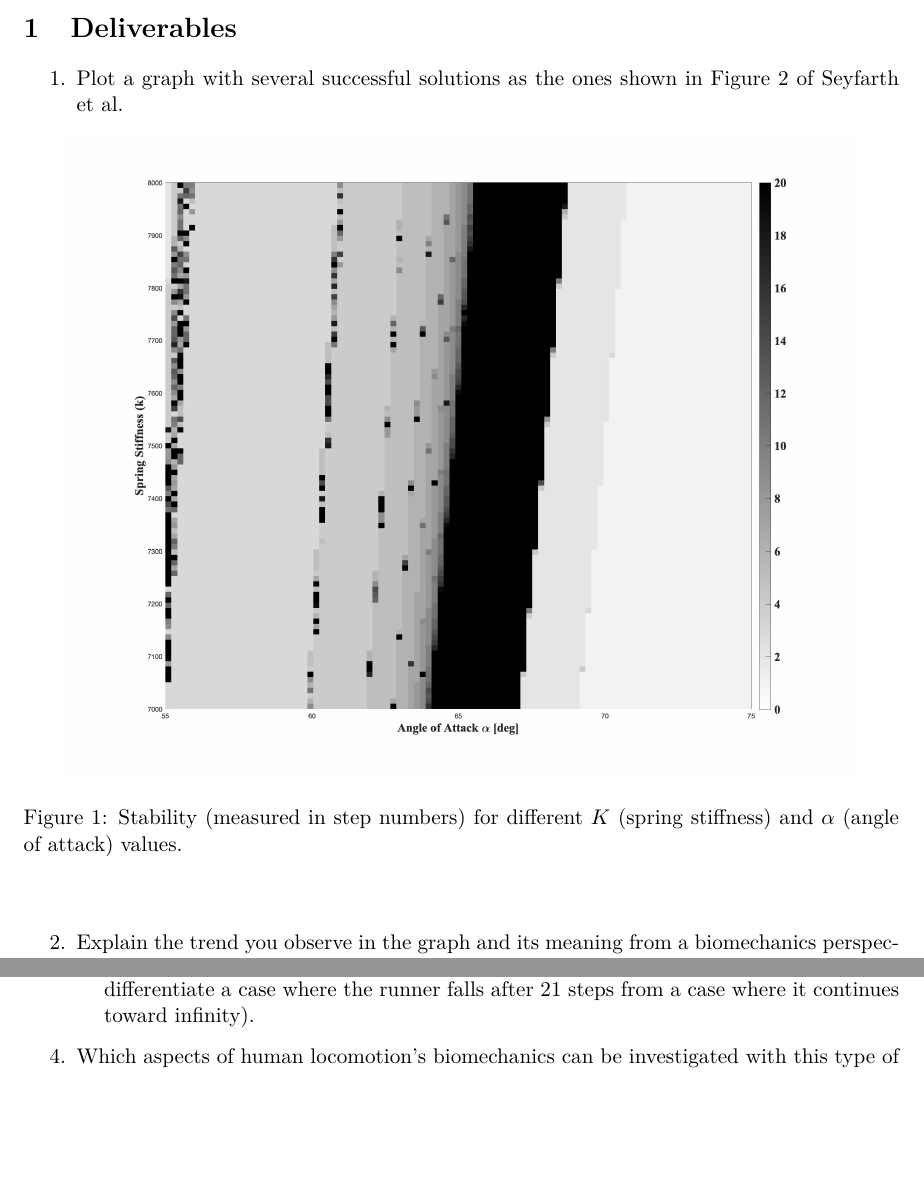
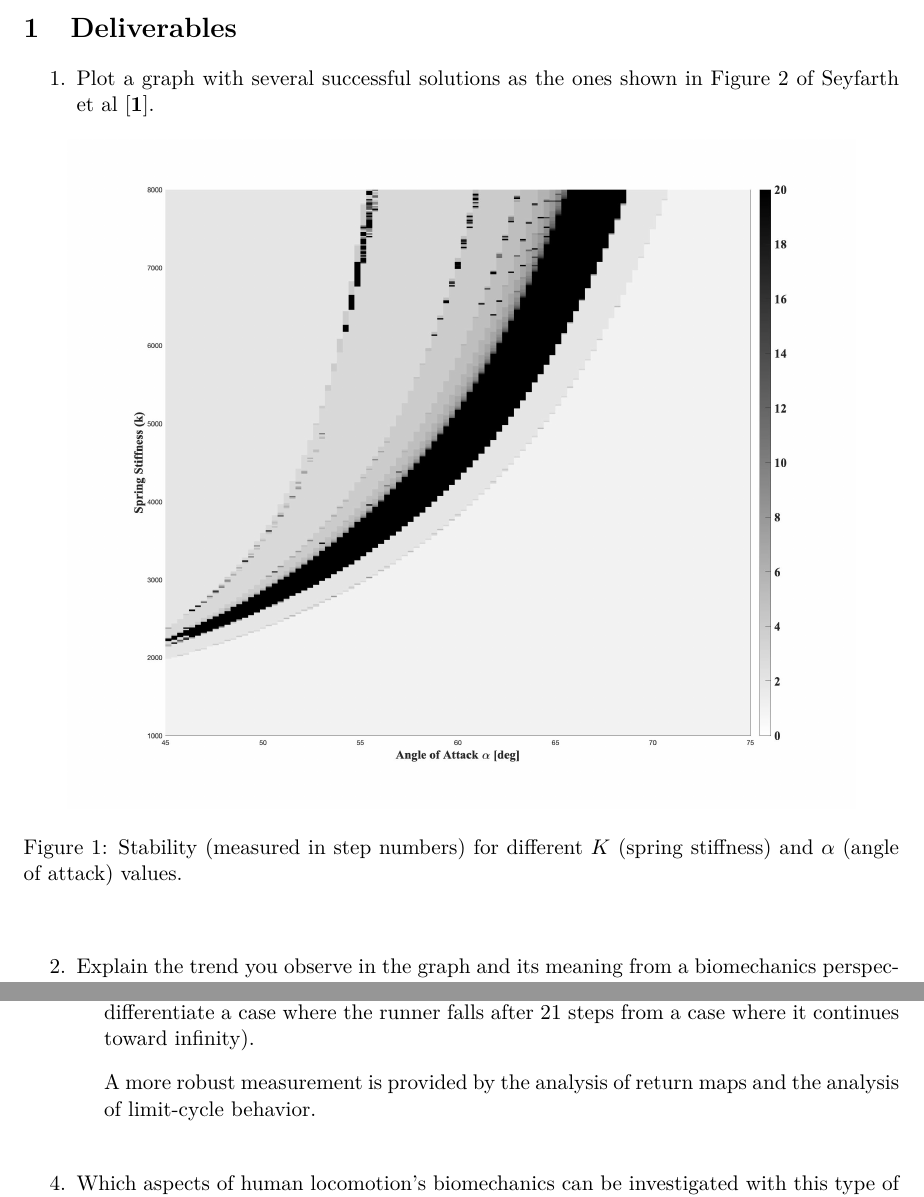
Before and after one commit to RenardDesNeiges/AnMod_3, a LaTeX document (report/report.tex): two parts of pages 1 and 2 of 2 before the commit and two parts of pages 1 and 2 of 3 after it, joined at a grey line, cut so that both start at the same text, the shorter picture padded with empty space. Compiled offline with pdfLaTeX.

Commit message:
simulation du turfu qui a pris 45 min de calcul ptn

```diff
--- a/report/report.tex
+++ b/report/report.tex
@@ -56,11 +56,11 @@
 \section{Deliverables}
 
 \begin{enumerate}
-    \item Plot a graph with several successful solutions as the ones shown in Figure 2 of Seyfarth et al.
+    \item Plot a graph with several successful solutions as the ones shown in Figure 2 of Seyfarth et al \cite{1}.
     \begin{adjustwidth}{0.5cm}{}
         \begin{figure}[h!]
             \centering
-            \includegraphics[width=0.9\textwidth]{screens/plot_2.jpg}
+            \includegraphics[width=0.9\textwidth]{screens/fig_4.jpg}
             \caption{Stability (measured in step numbers) for different $K$ (spring stiffness) and $\alpha$ (angle of attack) values.}
             \label{stability_domain}
         \end{figure}
@@ -76,6 +76,9 @@
     \item Do you think counting the number of steps is a good measure of stability? How can a Return Map (or Poincaré Map) be used to evaluate the system's stability? For more details on this method, please refer to the lecture notes as well as the reference.
     \begin{adjustwidth}{0.5cm}{}
         Counting the number of steps provides an estimation of running stability and accurately detects unstable systems in cases when the modeled runner falls in a short number of step but has the major disadvantage of providing no absolute guarantee for stability in cases where the system does not fall for a high number of steps (this metric cannot differentiate a case where the runner falls after 21 steps from a case where it continues toward infinity).
+        \BlankLine
+        A more robust measurement is provided by the analysis of return maps and the analysis of limit-cycle behavior.
+        \[  \]
     \end{adjustwidth}
 
     \item Which aspects of human locomotion's biomechanics can be investigated with this type of model, ad which one cannot be investigated?Which aspects of human locomotion's biomechanics can be investigated with this type of model, ad which one cannot be investigated?
```
Also changed, not shown: report/report.pdf, report/screens/fig_4.jpg (added), report/screens/plot_4.jpg (added), 2 other files.
